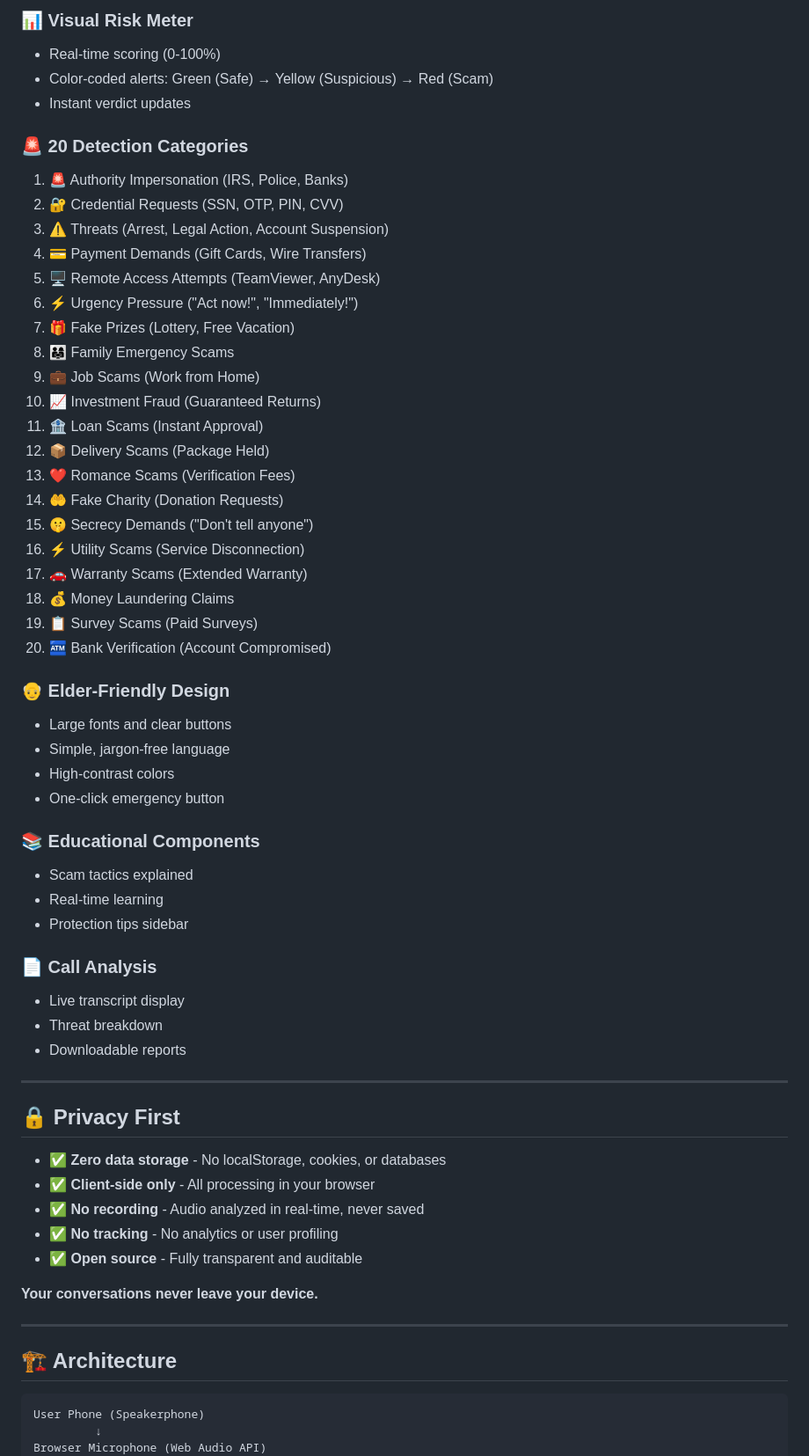
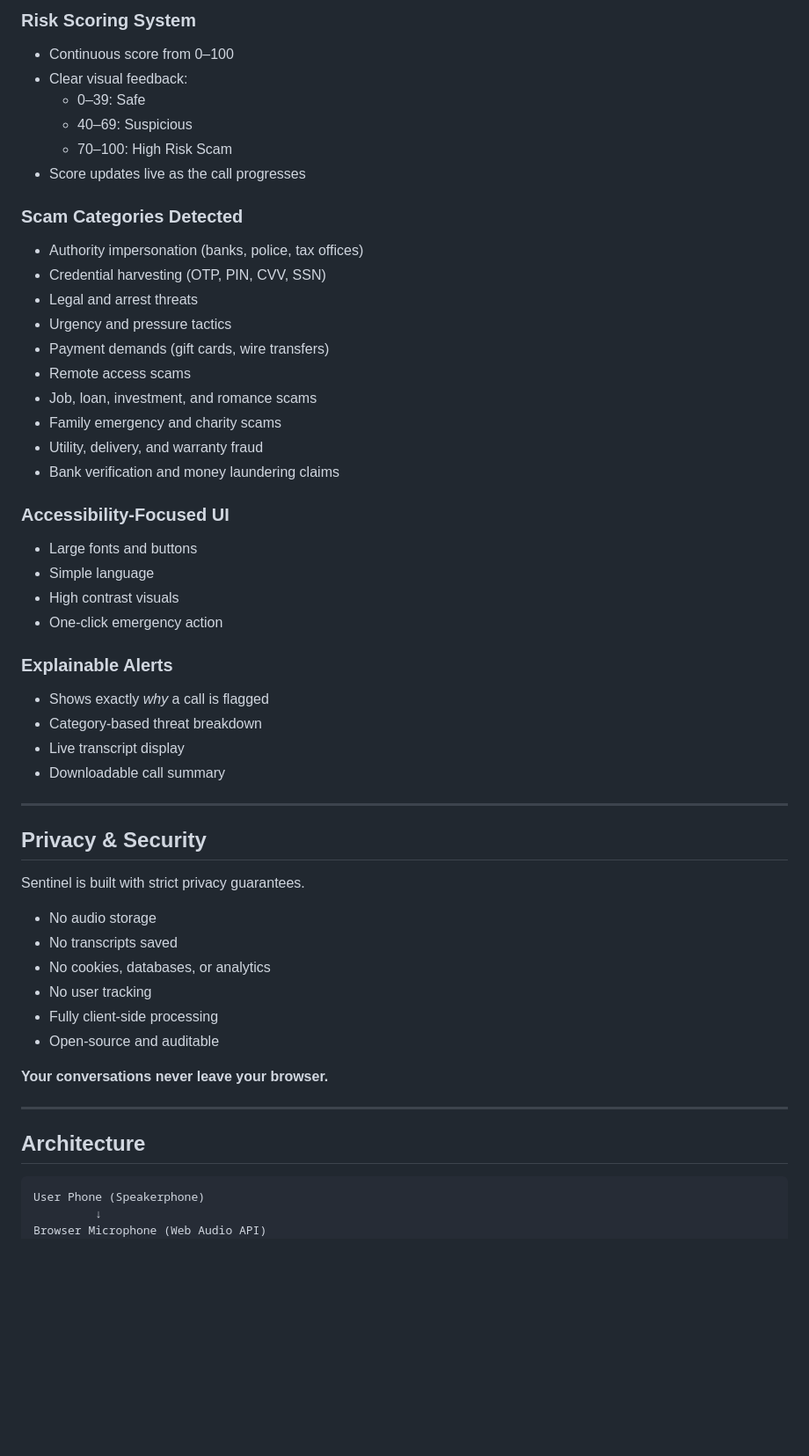
Before and after one commit to ByteQuest-2025/GFGBQ-Team-404, a Markdown page: README.md, the part around one of its changes. Shown at 88% size. GitHub-like rendering; blank space fills up the shorter version.

Commit message:
Revise README for clarity and formatting improvements
Updated the README to enhance clarity and improve formatting.

````diff
--- a/README.md
+++ b/README.md
@@ -66,62 +73,54 @@ Sentinel monitors phone calls in real-time, instantly detecting scam patterns an
 
-### 📊 Visual Risk Meter
-- Real-time scoring (0-100%)
-- Color-coded alerts: Green (Safe) → Yellow (Suspicious) → Red (Scam)
-- Instant verdict updates
+### Risk Scoring System
+- Continuous score from 0–100
+- Clear visual feedback:
+  - 0–39: Safe
+  - 40–69: Suspicious
+  - 70–100: High Risk Scam
+- Score updates live as the call progresses
 
-### 🚨 20 Detection Categories
-1. 🚨 Authority Impersonation (IRS, Police, Banks)
-2. 🔐 Credential Requests (SSN, OTP, PIN, CVV)
-3. ⚠️ Threats (Arrest, Legal Action, Account Suspension)
-4. 💳 Payment Demands (Gift Cards, Wire Transfers)
-5. 🖥️ Remote Access Attempts (TeamViewer, AnyDesk)
-6. ⚡ Urgency Pressure ("Act now!", "Immediately!")
-7. 🎁 Fake Prizes (Lottery, Free Vacation)
-8. 👨‍👩‍👧 Family Emergency Scams
-9. 💼 Job Scams (Work from Home)
-10. 📈 Investment Fraud (Guaranteed Returns)
-11. 🏦 Loan Scams (Instant Approval)
-12. 📦 Delivery Scams (Package Held)
-13. ❤️ Romance Scams (Verification Fees)
-14. 🤲 Fake Charity (Donation Requests)
-15. 🤫 Secrecy Demands ("Don't tell anyone")
-16. ⚡ Utility Scams (Service Disconnection)
-17. 🚗 Warranty Scams (Extended Warranty)
-18. 💰 Money Laundering Claims
-19. 📋 Survey Scams (Paid Surveys)
-20. 🏧 Bank Verification (Account Compromised)
+### Scam Categories Detected
+- Authority impersonation (banks, police, tax offices)
+- Credential harvesting (OTP, PIN, CVV, SSN)
+- Legal and arrest threats
+- Urgency and pressure tactics
+- Payment demands (gift cards, wire transfers)
+- Remote access scams
+- Job, loan, investment, and romance scams
+- Family emergency and charity scams
+- Utility, delivery, and warranty fraud
+- Bank verification and money laundering claims
 
-### 👴 Elder-Friendly Design
-- Large fonts and clear buttons
-- Simple, jargon-free language
-- High-contrast colors
-- One-click emergency button
+### Accessibility-Focused UI
+- Large fonts and buttons
+- Simple language
+- High contrast visuals
+- One-click emergency action
 
-### 📚 Educational Components
-- Scam tactics explained
-- Real-time learning
-- Protection tips sidebar
-
-### 📄 Call Analysis
+### Explainable Alerts
+- Shows exactly *why* a call is flagged
+- Category-based threat breakdown
 - Live transcript display
-- Threat breakdown
-- Downloadable reports
+- Downloadable call summary
 
 ---
 
-## 🔒 Privacy First
+## Privacy & Security
 
-- ✅ **Zero data storage** - No localStorage, cookies, or databases
-- ✅ **Client-side only** - All processing in your browser
-- ✅ **No recording** - Audio analyzed in real-time, never saved
-- ✅ **No tracking** - No analytics or user profiling
-- ✅ **Open source** - Fully transparent and auditable
+Sentinel is built with strict privacy guarantees.
 
-**Your conversations never leave your device.**
+- No audio storage
+- No transcripts saved
+- No cookies, databases, or analytics
+- No user tracking
+- Fully client-side processing
+- Open-source and auditable
+
+**Your conversations never leave your browser.**
 
 ---
 
-## 🏗️ Architecture
+## Architecture
 
 ```
 User Phone (Speakerphone)
````
Also changed, not shown: other parts of README.md (+94 -163 lines).
